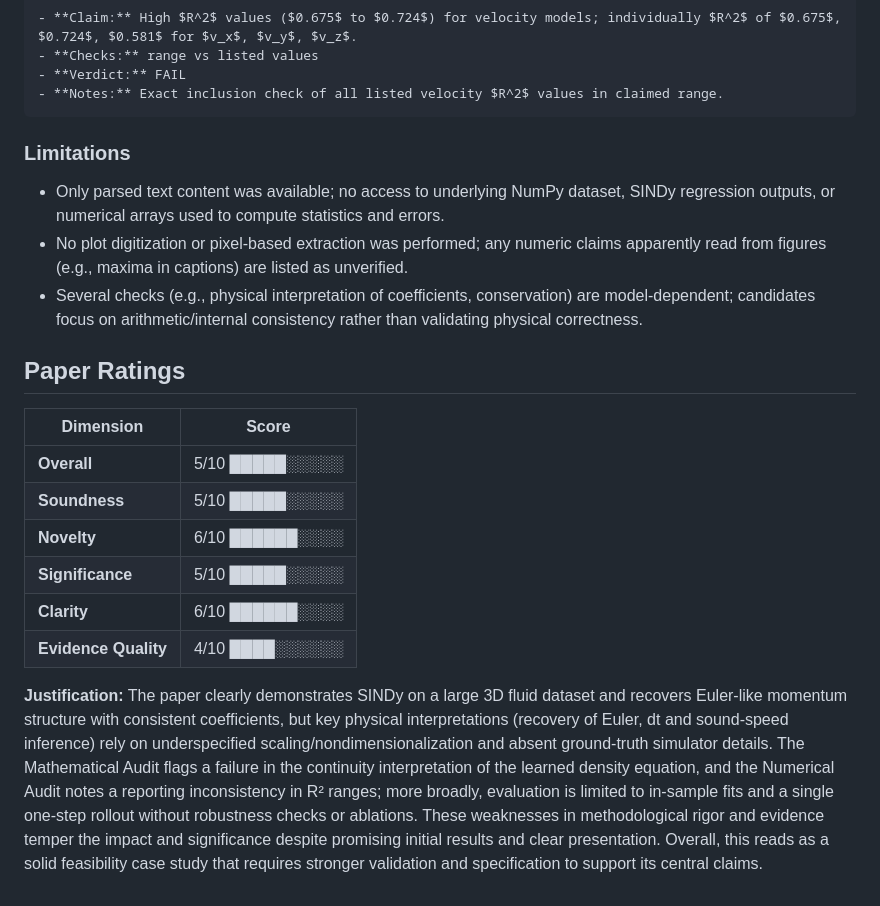
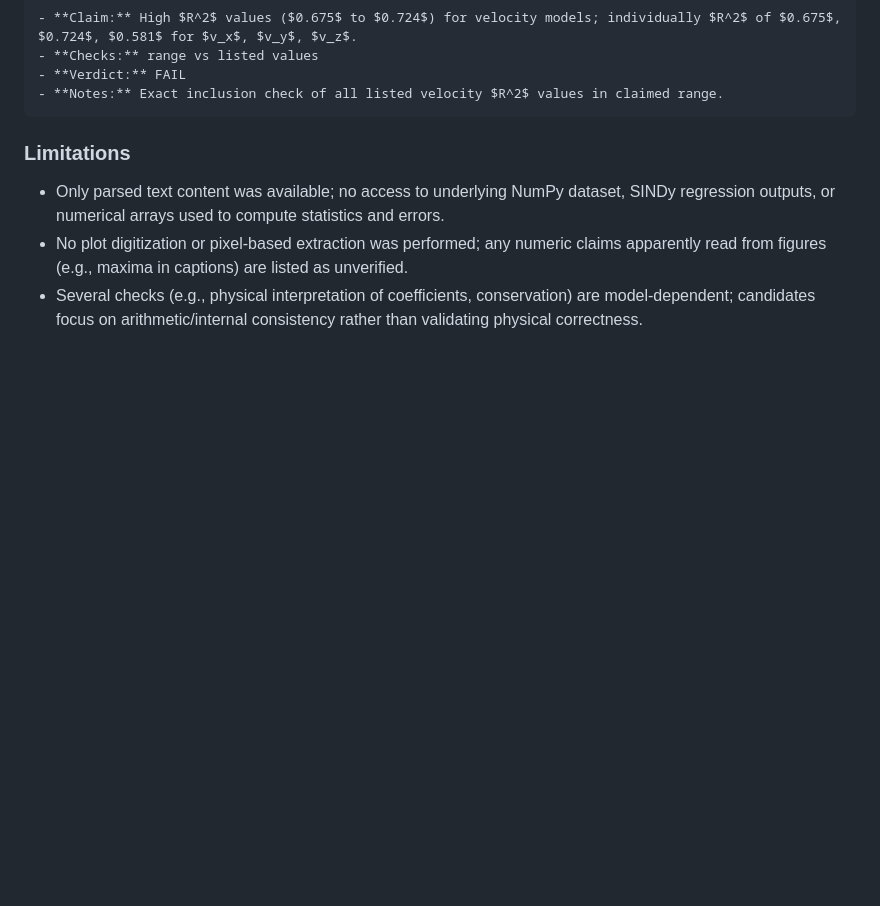
Before and after one commit to ParallelScience/review-sparse-identification-of-inviscid-fluid-dynamics-from-high-dimensional-spatial-t, a Markdown page: docs/review.md, the part around the change. Rendered like a GitHub page; blank space fills up the shorter version.

Commit message:
Drop trailing Paper Ratings block (rendered separately from scores.json)

```diff
--- a/docs/review.md
+++ b/docs/review.md
@@ -320,17 +320,3 @@ $13$ of $14$ candidate numeric checks passed, covering grid resolution, array di
 - Only parsed text content was available; no access to underlying NumPy dataset, SINDy regression outputs, or numerical arrays used to compute statistics and errors.
 - No plot digitization or pixel-based extraction was performed; any numeric claims apparently read from figures (e.g., maxima in captions) are listed as unverified.
 - Several checks (e.g., physical interpretation of coefficients, conservation) are model-dependent; candidates focus on arithmetic/internal consistency rather than validating physical correctness.
-
-
-## Paper Ratings
-
-| Dimension | Score |
-|-----------|:-----:|
-| **Overall** | 5/10 █████░░░░░ |
-| **Soundness** | 5/10 █████░░░░░ |
-| **Novelty** | 6/10 ██████░░░░ |
-| **Significance** | 5/10 █████░░░░░ |
-| **Clarity** | 6/10 ██████░░░░ |
-| **Evidence Quality** | 4/10 ████░░░░░░ |
-
-**Justification:** The paper clearly demonstrates SINDy on a large 3D fluid dataset and recovers Euler-like momentum structure with consistent coefficients, but key physical interpretations (recovery of Euler, dt and sound-speed inference) rely on underspecified scaling/nondimensionalization and absent ground-truth simulator details. The Mathematical Audit flags a failure in the continuity interpretation of the learned density equation, and the Numerical Audit notes a reporting inconsistency in R² ranges; more broadly, evaluation is limited to in-sample fits and a single one-step rollout without robustness checks or ablations. These weaknesses in methodological rigor and evidence temper the impact and significance despite promising initial results and clear presentation. Overall, this reads as a solid feasibility case study that requires stronger validation and specification to support its central claims.
```
